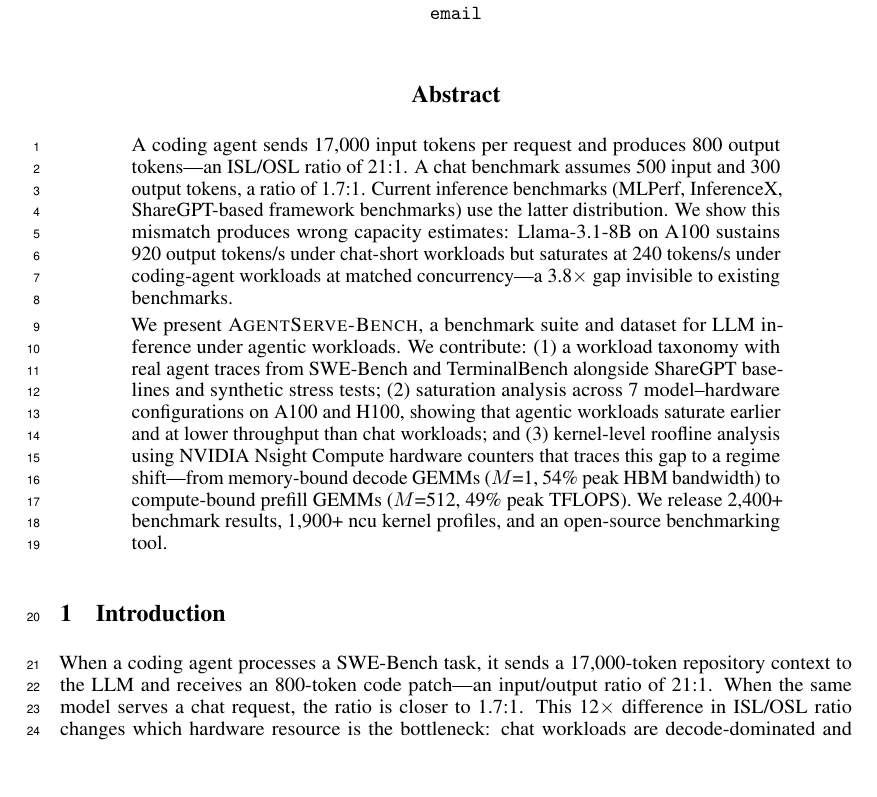
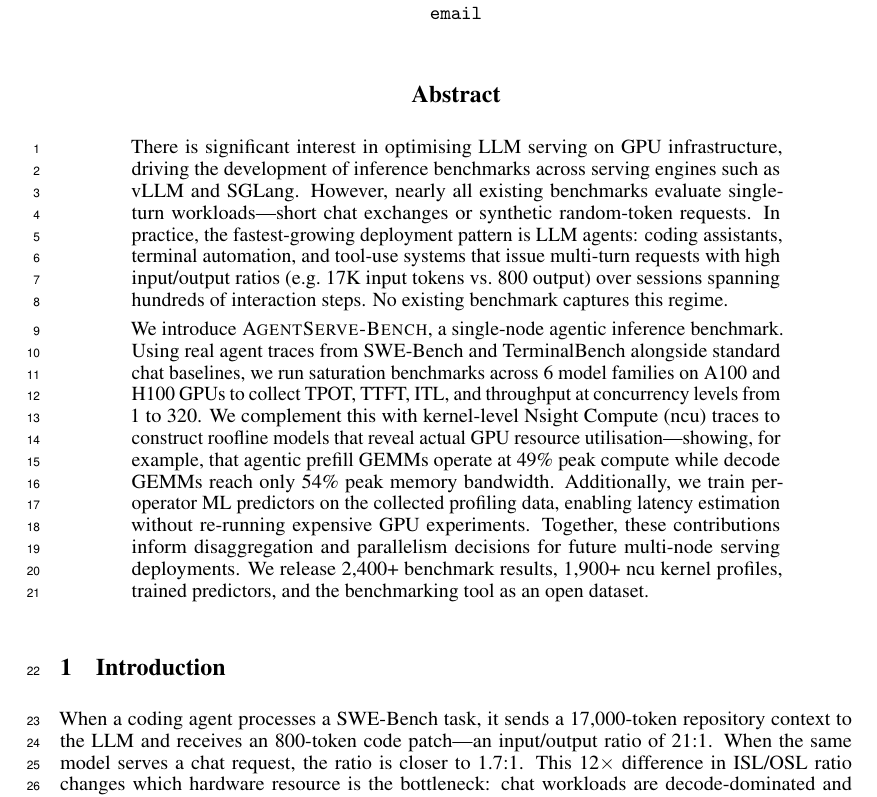
Before and after one commit to booth-algo/agentic-serve, a LaTeX paper (neurips_2026.tex): part of page 1 of 17, cut so that both start at the same text, the shorter picture padded with empty space. Compiled offline with pdfLaTeX.

Commit message:
abstract: resolve merge conflict, keep agentic framing

```diff
--- a/neurips_2026.tex
+++ b/neurips_2026.tex
@@ -87,12 +87,9 @@
 
 
 \begin{abstract}
+  There is significant interest in optimising LLM serving on GPU infrastructure, driving the development of inference benchmarks across serving engines such as vLLM and SGLang. However, nearly all existing benchmarks evaluate single-turn workloads---short chat exchanges or synthetic random-token requests. In practice, the fastest-growing deployment pattern is LLM agents: coding assistants, terminal automation, and tool-use systems that issue multi-turn requests with high input/output ratios (e.g.\ 17K input tokens vs.\ 800 output) over sessions spanning hundreds of interaction steps. No existing benchmark captures this regime.
 
-
-
-  A coding agent sends 17{,}000 input tokens per request and produces 800 output tokens---an ISL/OSL ratio of 21:1. A chat benchmark assumes 500 input and 300 output tokens, a ratio of 1.7:1. Current inference benchmarks (MLPerf, InferenceX, ShareGPT-based framework benchmarks) use the latter distribution. We show this mismatch produces wrong capacity estimates: Llama-3.1-8B on A100 sustains 920 output tokens/s under chat-short workloads but saturates at 240 tokens/s under coding-agent workloads at matched concurrency---a 3.8$\times$ gap invisible to existing benchmarks.
-
-  We present \textsc{AgentServe-Bench}, a benchmark suite and dataset for LLM inference under agentic workloads. We contribute: (1)~a workload taxonomy with real agent traces from SWE-Bench and TerminalBench alongside ShareGPT baselines and synthetic stress tests; (2)~saturation analysis across 7 model--hardware configurations on A100 and H100, showing that agentic workloads saturate earlier and at lower throughput than chat workloads; and (3)~kernel-level roofline analysis using NVIDIA Nsight Compute hardware counters that traces this gap to a regime shift---from memory-bound decode GEMMs ($M$=1, 54\% peak HBM bandwidth) to compute-bound prefill GEMMs ($M$=512, 49\% peak TFLOPS). We release 2{,}400+ benchmark results, 1{,}900+ ncu kernel profiles, and an open-source benchmarking tool.
+  We introduce \textsc{AgentServe-Bench}, a single-node agentic inference benchmark. Using real agent traces from SWE-Bench and TerminalBench alongside standard chat baselines, we run saturation benchmarks across 6 model families on A100 and H100 GPUs to collect TPOT, TTFT, ITL, and throughput at concurrency levels from 1 to 320. We complement this with kernel-level Nsight Compute (ncu) traces to construct roofline models that reveal actual GPU resource utilisation---showing, for example, that agentic prefill GEMMs operate at 49\% peak compute while decode GEMMs reach only 54\% peak memory bandwidth. Additionally, we train per-operator ML predictors on the collected profiling data, enabling latency estimation without re-running expensive GPU experiments. Together, these contributions inform disaggregation and parallelism decisions for future multi-node serving deployments. We release 2{,}400+ benchmark results, 1{,}900+ ncu kernel profiles, trained predictors, and the benchmarking tool as an open dataset.
 \end{abstract}
 
 
```
